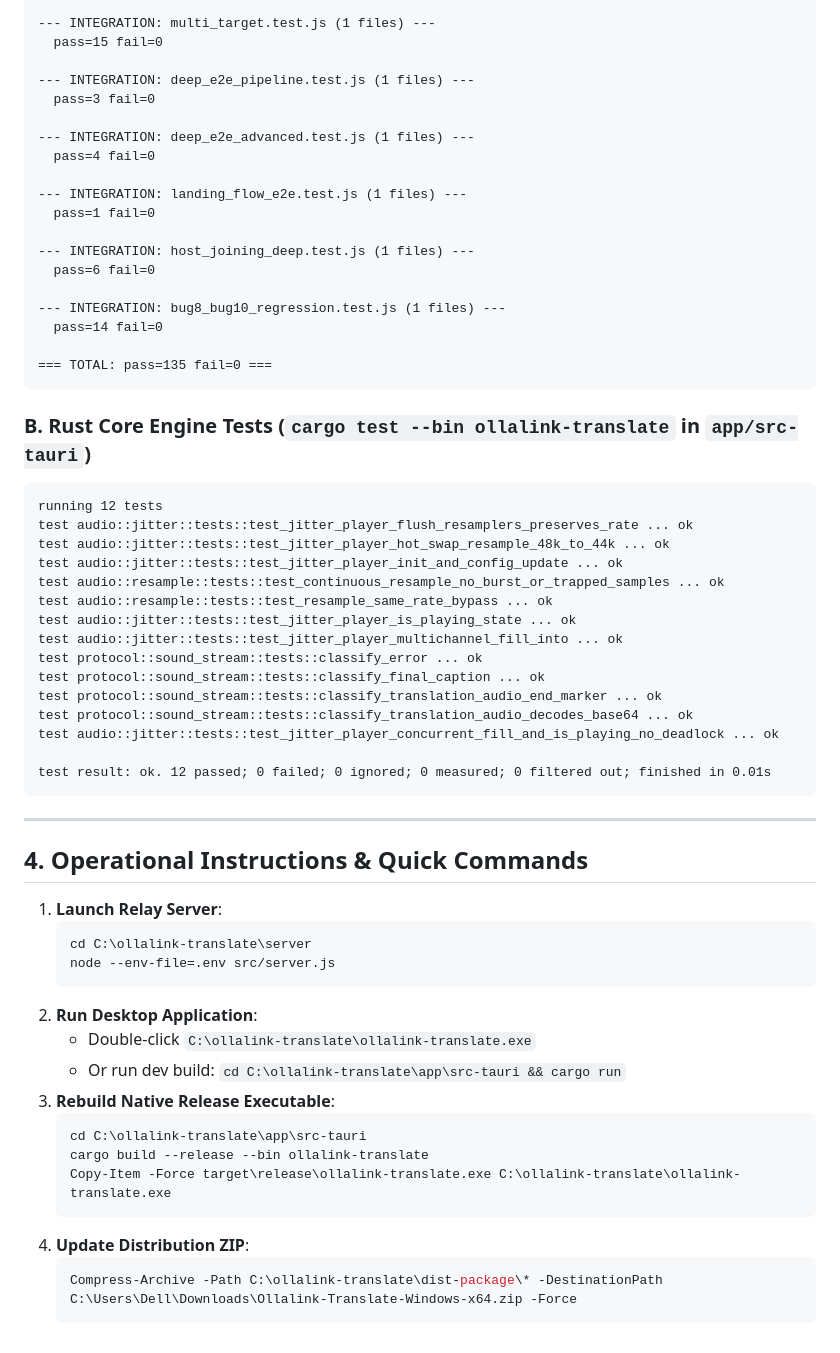
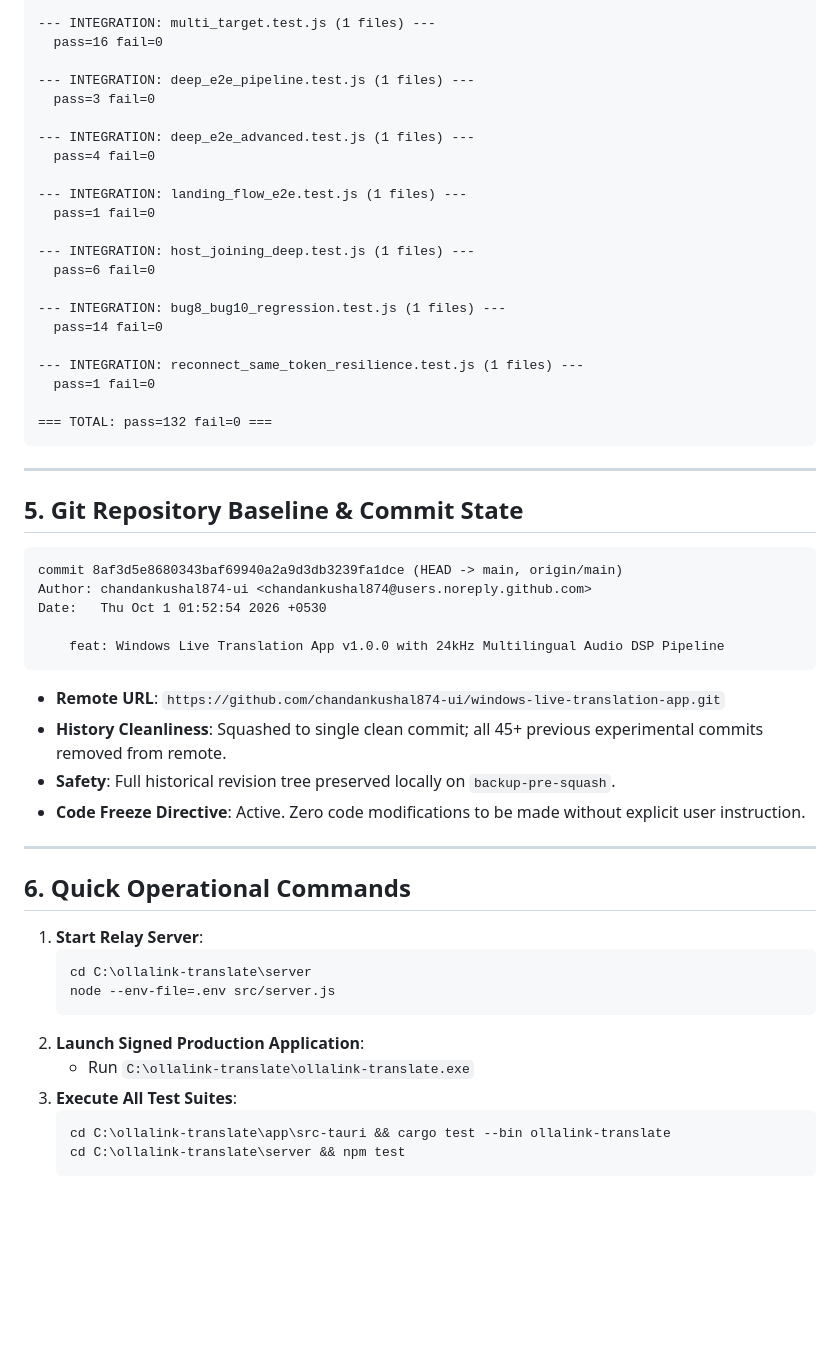
Before and after one commit to chandankushal874-ui/version-2, a Markdown page: CHECKPOINT.md, the part around one of its changes. Rendered like a GitHub page; blank space fills up the shorter version.

````diff
--- a/CHECKPOINT.md
+++ b/CHECKPOINT.md
@@ -134,6 +158,6 @@
 
 --- INTEGRATION: multi_target.test.js (1 files) ---
-  pass=15 fail=0
+  pass=16 fail=0
 
 --- INTEGRATION: deep_e2e_pipeline.test.js (1 files) ---
   pass=3 fail=0
@@ -150,47 +174,42 @@
 --- INTEGRATION: bug8_bug10_regression.test.js (1 files) ---
   pass=14 fail=0
 
-=== TOTAL: pass=135 fail=0 ===
-```
+--- INTEGRATION: reconnect_same_token_resilience.test.js (1 files) ---
+  pass=1 fail=0
 
-### B. Rust Core Engine Tests (`cargo test --bin ollalink-translate` in `app/src-tauri`)
-```text
-running 12 tests
-test audio::jitter::tests::test_jitter_player_flush_resamplers_preserves_rate ... ok
-test audio::jitter::tests::test_jitter_player_hot_swap_resample_48k_to_44k ... ok
-test audio::jitter::tests::test_jitter_player_init_and_config_update ... ok
-test audio::resample::tests::test_continuous_resample_no_burst_or_trapped_samples ... ok
-test audio::resample::tests::test_resample_same_rate_bypass ... ok
-test audio::jitter::tests::test_jitter_player_is_playing_state ... ok
-test audio::jitter::tests::test_jitter_player_multichannel_fill_into ... ok
-test protocol::sound_stream::tests::classify_error ... ok
-test protocol::sound_stream::tests::classify_final_caption ... ok
-test protocol::sound_stream::tests::classify_translation_audio_end_marker ... ok
-test protocol::sound_stream::tests::classify_translation_audio_decodes_base64 ... ok
-test audio::jitter::tests::test_jitter_player_concurrent_fill_and_is_playing_no_deadlock ... ok
-
-test result: ok. 12 passed; 0 failed; 0 ignored; 0 measured; 0 filtered out; finished in 0.01s
+=== TOTAL: pass=132 fail=0 ===
 ```
 
 ---
 
-## 4. Operational Instructions & Quick Commands
+## 5. Git Repository Baseline & Commit State
 
-1. **Launch Relay Server**:
+```text
+commit 8af3d5e8680343baf69940a2a9d3db3239fa1dce (HEAD -> main, origin/main)
+Author: chandankushal874-ui <chandankushal874@users.noreply.github.com>
+Date:   Thu Oct 1 01:52:54 2026 +0530
+
+    feat: Windows Live Translation App v1.0.0 with 24kHz Multilingual Audio DSP Pipeline
+```
+
+- **Remote URL**: `https://github.com/chandankushal874-ui/windows-live-translation-app.git`
+- **History Cleanliness**: Squashed to single clean commit; all 45+ previous experimental commits removed from remote.
+- **Safety**: Full historical revision tree preserved locally on `backup-pre-squash`.
+- **Code Freeze Directive**: Active. Zero code modifications to be made without explicit user instruction.
+
+---
+
+## 6. Quick Operational Commands
+
+1. **Start Relay Server**:
    ```powershell
    cd C:\ollalink-translate\server
    node --env-file=.env src/server.js
    ```
-2. **Run Desktop Application**:
-   - Double-click `C:\ollalink-translate\ollalink-translate.exe`
-   - Or run dev build: `cd C:\ollalink-translate\app\src-tauri && cargo run`
-3. **Rebuild Native Release Executable**:
+2. **Launch Signed Production Application**:
+   - Run `C:\ollalink-translate\ollalink-translate.exe`
+3. **Execute All Test Suites**:
    ```powershell
-   cd C:\ollalink-translate\app\src-tauri
-   cargo build --release --bin ollalink-translate
-   Copy-Item -Force target\release\ollalink-translate.exe C:\ollalink-translate\ollalink-translate.exe
+   cd C:\ollalink-translate\app\src-tauri && cargo test --bin ollalink-translate
+   cd C:\ollalink-translate\server && npm test
    ```
-4. **Update Distribution ZIP**:
-   ```powershell
-   Compress-Archive -Path C:\ollalink-translate\dist-package\* -DestinationPath C:\Users\Dell\Downloads\Ollalink-Translate-Windows-x64.zip -Force
-   ```
````
Also changed, not shown: other parts of CHECKPOINT.md (+123 -99 lines).
